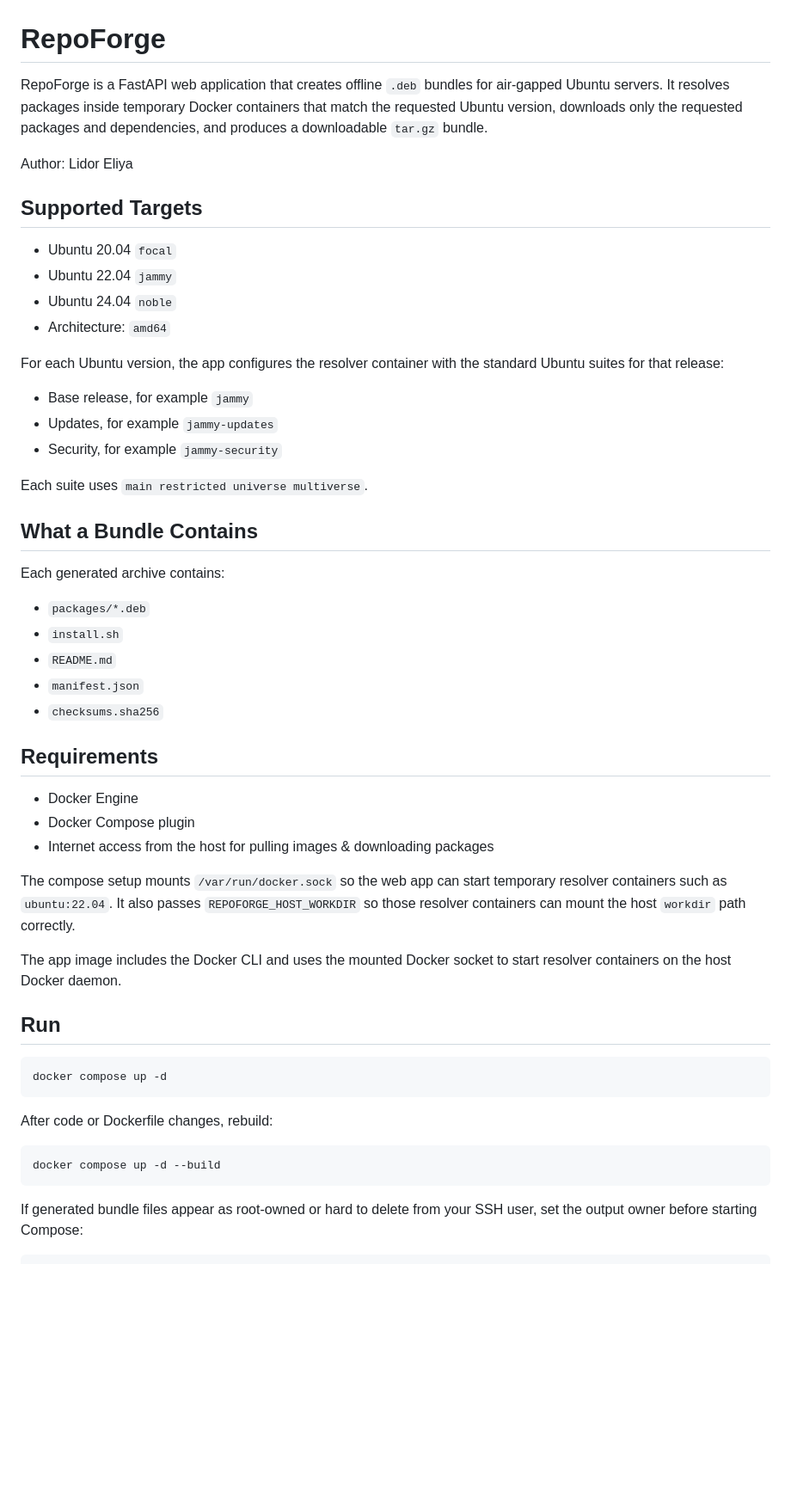
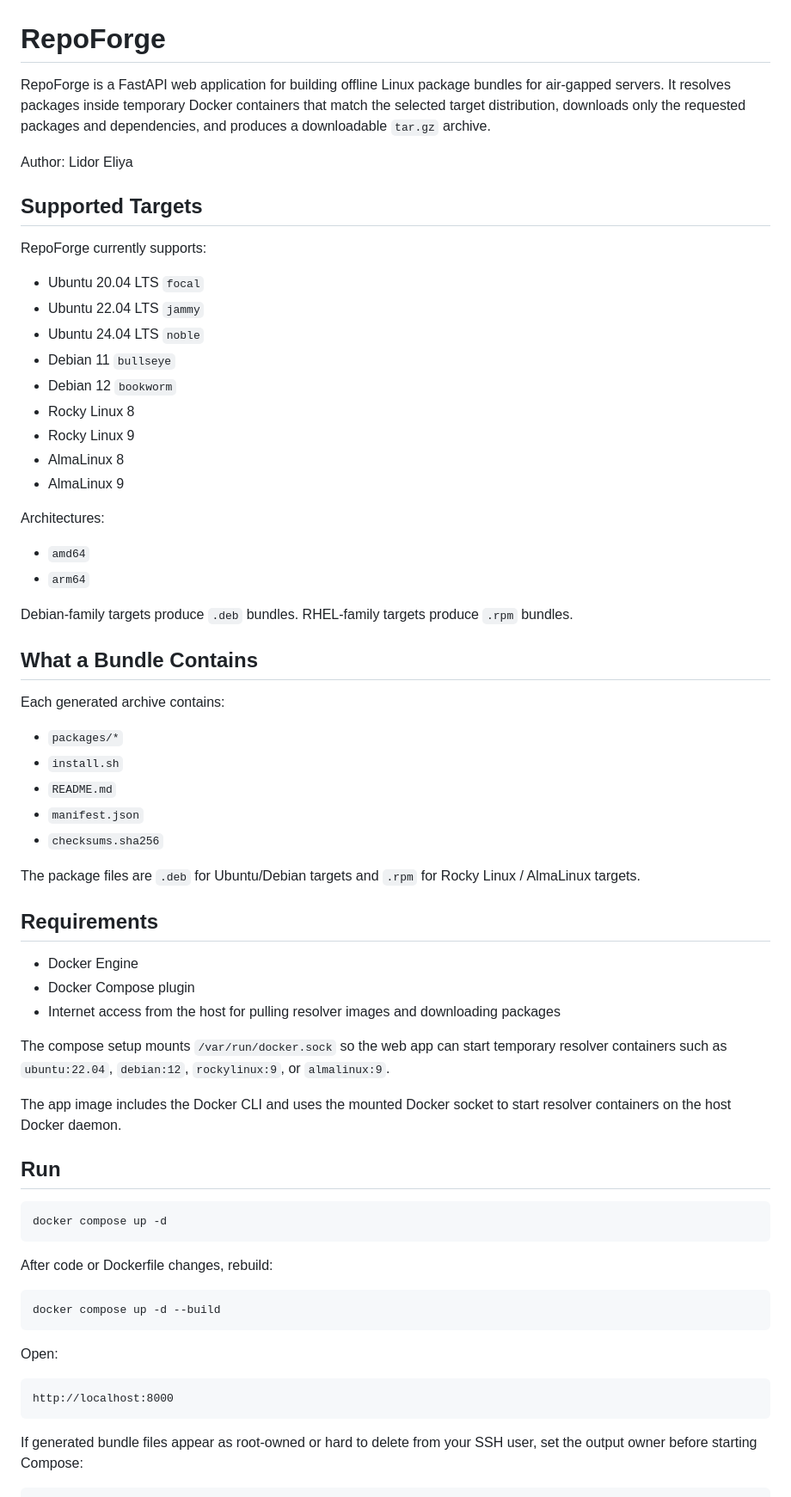
Before and after one commit to lidorzx/RepoForge, a Markdown page: README.md, the part around one of its changes. Shown at 86% size. Drawn GitHub-style; blank space fills up the shorter version.

````diff
--- a/README.md
+++ b/README.md
@@ -1,48 +1,57 @@
 # RepoForge
 
-RepoForge is a FastAPI web application that creates offline
-`.deb` bundles for air-gapped Ubuntu servers. It resolves packages inside
-temporary Docker containers that match the requested Ubuntu version, downloads
-only the requested packages and dependencies, and produces a downloadable
-`tar.gz` bundle.
+RepoForge is a FastAPI web application for building offline Linux package
+bundles for air-gapped servers. It resolves packages inside temporary Docker
+containers that match the selected target distribution, downloads only the
+requested packages and dependencies, and produces a downloadable `tar.gz`
+archive.
 
 Author: Lidor Eliya
 
 ## Supported Targets
 
-- Ubuntu 20.04 `focal`
-- Ubuntu 22.04 `jammy`
-- Ubuntu 24.04 `noble`
-- Architecture: `amd64`
+RepoForge currently supports:
 
-For each Ubuntu version, the app configures the resolver container with the
-standard Ubuntu suites for that release:
+- Ubuntu 20.04 LTS `focal`
+- Ubuntu 22.04 LTS `jammy`
+- Ubuntu 24.04 LTS `noble`
+- Debian 11 `bullseye`
+- Debian 12 `bookworm`
+- Rocky Linux 8
+- Rocky Linux 9
+- AlmaLinux 8
+- AlmaLinux 9
 
-- Base release, for example `jammy`
-- Updates, for example `jammy-updates`
-- Security, for example `jammy-security`
+Architectures:
 
-Each suite uses `main restricted universe multiverse`.
+- `amd64`
+- `arm64`
+
+Debian-family targets produce `.deb` bundles. RHEL-family targets produce `.rpm`
+bundles.
 
 ## What a Bundle Contains
 
 Each generated archive contains:
 
-- `packages/*.deb`
+- `packages/*`
 - `install.sh`
 - `README.md`
 - `manifest.json`
 - `checksums.sha256`
 
+The package files are `.deb` for Ubuntu/Debian targets and `.rpm` for
+Rocky Linux / AlmaLinux targets.
+
 ## Requirements
 
 - Docker Engine
 - Docker Compose plugin
-- Internet access from the host for pulling images & downloading packages
+- Internet access from the host for pulling resolver images and downloading packages
 
-The compose setup mounts `/var/run/docker.sock` so the web app can start temporary
-resolver containers such as `ubuntu:22.04`. It also passes `REPOFORGE_HOST_WORKDIR`
-so those resolver containers can mount the host `workdir` path correctly.
+The compose setup mounts `/var/run/docker.sock` so the web app can start
+temporary resolver containers such as `ubuntu:22.04`, `debian:12`,
+`rockylinux:9`, or `almalinux:9`.
 
 The app image includes the Docker CLI and uses the mounted Docker socket to start
 resolver containers on the host Docker daemon.
@@ -59,6 +68,12 @@ After code or Dockerfile changes, rebuild:
 docker compose up -d --build
 ```
 
+Open:
+
+```text
+http://localhost:8000
+```
+
 If generated bundle files appear as root-owned or hard to delete from your SSH
 user, set the output owner before starting Compose:
 
````
Also changed, not shown: other parts of README.md (+153 -109 lines).
